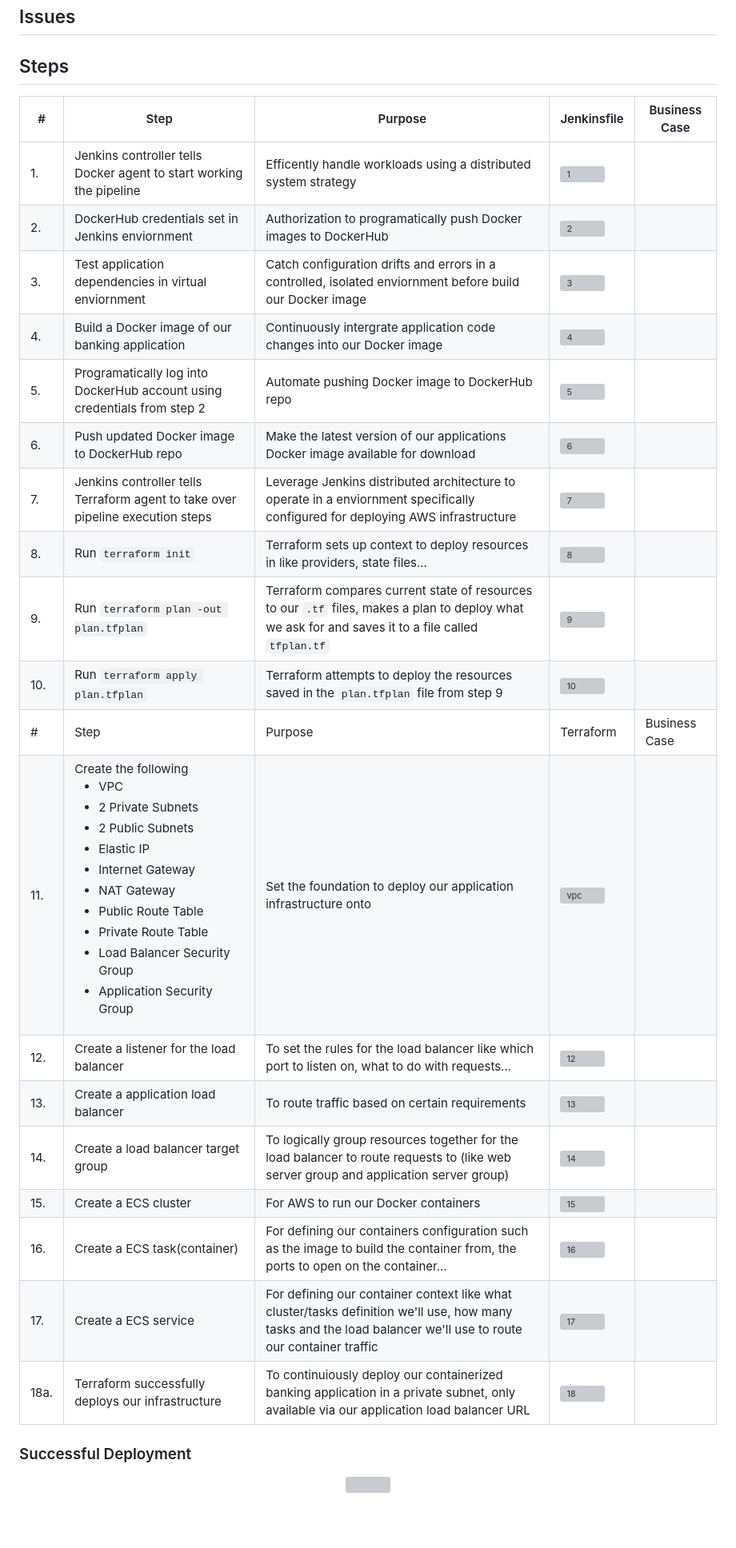
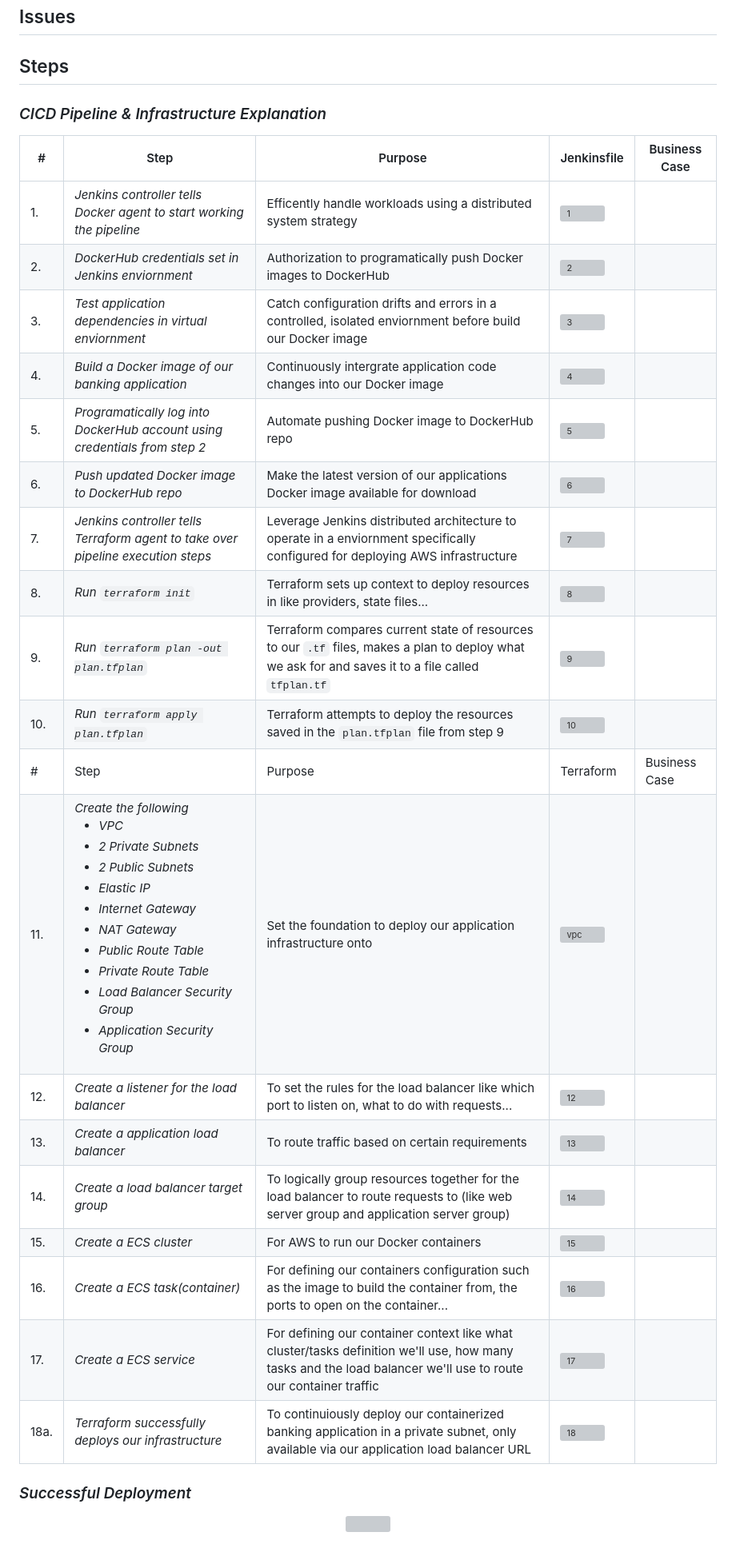
Before and after one commit to djtoler/Deploying-a-Python-App-with-Docker_AWS-Fargate, a Markdown page: README.md, the part around the change printed below. Shown: that part at 80% size. Drawn GitHub-style; blank space fills up the shorter version; grey boxes are pictures that could not be loaded.

```diff
--- a/README.md
+++ b/README.md
@@ -1,29 +1,29 @@
 ## Purpose
 ## Issues
 ## Steps
-
+### _CICD Pipeline & Infrastructure Explanation_
 #|<span style="width:200px">Step</span>|<span style="width:300px">Purpose</span>| Jenkinsfile  | Business Case  |
 |---|---|---|---|---|
-|1. |Jenkins controller tells Docker agent to start working the pipeline| Efficently handle workloads using a distributed system strategy  | ![1](https://github.com/djtoler/Deployment7/blob/main/dp7_assets/1.PNG)   |   |
-|2. |DockerHub credentials set in Jenkins enviornment| Authorization to programatically push Docker images to DockerHub  | ![2](https://github.com/djtoler/Deployment7/blob/main/dp7_assets/2dockercreds.PNG)  |   |
-|3. |Test application dependencies in virtual enviornment| Catch configuration drifts and errors in a controlled, isolated enviornment before build our Docker image  | ![3](https://github.com/djtoler/Deployment7/blob/main/dp7_assets/3.PNG)  |   |
-|4. |Build a Docker image of our banking application| Continuously intergrate application code changes into our Docker image  | ![4](https://github.com/djtoler/Deployment7/blob/main/dp7_assets/4dockerfiledp7.PNG)  |   |
-|5. |Programatically log into DockerHub account using credentials from step 2| Automate pushing Docker image to DockerHub repo    | ![5](https://github.com/djtoler/Deployment7/blob/main/dp7_assets/5.PNG)  |   |
-|6. | Push updated Docker image to DockerHub repo | Make the latest version of our applications Docker image available for download | ![6](https://github.com/djtoler/Deployment7/blob/main/dp7_assets/6.PNG) |   |
-|7.|  Jenkins controller tells Terraform agent to take over pipeline execution steps  | Leverage Jenkins distributed architecture to operate in a enviornment specifically configured for deploying AWS infrastructure   | ![7](https://github.com/djtoler/Deployment7/blob/main/dp7_assets/7.PNG)  |   |
-|8. | Run `terraform init` | Terraform sets up context to deploy resources in like providers, state files...| ![8](https://github.com/djtoler/Deployment7/blob/main/dp7_assets/8.PNG)  |   |
-|9. | Run `terraform plan -out plan.tfplan`| Terraform compares current state of resources to our `.tf` files, makes a plan to deploy what we ask for and saves it to a file called `tfplan.tf` | ![9](https://github.com/djtoler/Deployment7/blob/main/dp7_assets/9.PNG)  |   |
-|10. | Run `terraform apply plan.tfplan`|Terraform attempts to deploy the resources saved in the `plan.tfplan` file from step 9| ![10](https://github.com/djtoler/Deployment7/blob/main/dp7_assets/10.PNG) |   |
+|1. |_Jenkins controller tells Docker agent to start working the pipeline_| Efficently handle workloads using a distributed system strategy  | ![1](https://github.com/djtoler/Deployment7/blob/main/dp7_assets/1.PNG)   |   |
+|2. |_DockerHub credentials set in Jenkins enviornment_| Authorization to programatically push Docker images to DockerHub  | ![2](https://github.com/djtoler/Deployment7/blob/main/dp7_assets/2dockercreds.PNG)  |   |
+|3. |_Test application dependencies in virtual enviornment_| Catch configuration drifts and errors in a controlled, isolated enviornment before build our Docker image  | ![3](https://github.com/djtoler/Deployment7/blob/main/dp7_assets/3.PNG)  |   |
+|4. |_Build a Docker image of our banking application_| Continuously intergrate application code changes into our Docker image  | ![4](https://github.com/djtoler/Deployment7/blob/main/dp7_assets/4dockerfiledp7.PNG)  |   |
+|5. |_Programatically log into DockerHub account using credentials from step 2_| Automate pushing Docker image to DockerHub repo    | ![5](https://github.com/djtoler/Deployment7/blob/main/dp7_assets/5.PNG)  |   |
+|6. | _Push updated Docker image to DockerHub repo_ | Make the latest version of our applications Docker image available for download | ![6](https://github.com/djtoler/Deployment7/blob/main/dp7_assets/6.PNG) |   |
+|7.|  _Jenkins controller tells Terraform agent to take over pipeline execution steps_  | Leverage Jenkins distributed architecture to operate in a enviornment specifically configured for deploying AWS infrastructure   | ![7](https://github.com/djtoler/Deployment7/blob/main/dp7_assets/7.PNG)  |   |
+|8. | _Run `terraform init`_ | Terraform sets up context to deploy resources in like providers, state files...| ![8](https://github.com/djtoler/Deployment7/blob/main/dp7_assets/8.PNG)  |   |
+|9. | _Run `terraform plan -out plan.tfplan`_| Terraform compares current state of resources to our `.tf` files, makes a plan to deploy what we ask for and saves it to a file called `tfplan.tf` | ![9](https://github.com/djtoler/Deployment7/blob/main/dp7_assets/9.PNG)  |   |
+|10. | _Run `terraform apply plan.tfplan`_|Terraform attempts to deploy the resources saved in the `plan.tfplan` file from step 9| ![10](https://github.com/djtoler/Deployment7/blob/main/dp7_assets/10.PNG) |   |
 |#|Step| Purpose  | Terraform  | Business Case  |
-|11. | Create the following<br><ul><li>VPC</li><li>2 Private Subnets</li><li>2 Public Subnets</li><li>Elastic IP</li><li>Internet Gateway</li><li>NAT Gateway</li><li>Public Route Table</li><li>Private Route Table</li><li>Load Balancer Security Group</li><li>Application Security Group</li></ul> | Set the foundation to deploy our application infrastructure onto |  ![vpc](https://github.com/djtoler/Deployment7/blob/main/dp7_assets/vpc.PNG)    |   |
-|12. | Create a listener for the load balancer| To set the rules for the load balancer like which port to listen on, what to do with requests...| ![12](https://github.com/djtoler/Deployment7/blob/main/dp7_assets/11.PNG)  |   |
-|13. | Create a application load balancer | To route traffic based on certain requirements | ![13](https://github.com/djtoler/Deployment7/blob/main/dp7_assets/12.PNG)  |   |
-|14. | Create a load balancer target group| To logically group resources together for the load balancer to route requests to (like web server group and application server group)| ![14](https://github.com/djtoler/Deployment7/blob/main/dp7_assets/13.PNG) |   |
-|15. | Create a ECS cluster | For AWS to run our Docker containers | ![15](https://github.com/djtoler/Deployment7/blob/main/dp7_assets/14.PNG)  |   |
-|16. | Create a ECS task(container)| For defining our containers configuration such as the image to build the container from, the ports to open on the container...| ![16](https://github.com/djtoler/Deployment7/blob/main/dp7_assets/15.PNG)  |   |
-|17. | Create a ECS service| For defining our container context like what cluster/tasks definition we'll use, how many tasks and the load balancer we'll use to route our container traffic | ![17](https://github.com/djtoler/Deployment7/blob/main/dp7_assets/16.PNG)  |   |
-|18a. | Terraform successfully deploys our infrastructure| To continuiously deploy our containerized banking application in a private subnet, only available via our application load balancer URL | ![18](https://github.com/djtoler/Deployment7/blob/main/dp7_assets/18a.PNG)  |  |
-### Successful Deployment
+|11. | _Create the following<br><ul><li>VPC</li><li>2 Private Subnets</li><li>2 Public Subnets</li><li>Elastic IP</li><li>Internet Gateway</li><li>NAT Gateway</li><li>Public Route Table</li><li>Private Route Table</li><li>Load Balancer Security Group</li><li>Application Security Group</li></ul>_ | Set the foundation to deploy our application infrastructure onto |  ![vpc](https://github.com/djtoler/Deployment7/blob/main/dp7_assets/vpc.PNG)    |   |
+|12. | _Create a listener for the load balancer_| To set the rules for the load balancer like which port to listen on, what to do with requests...| ![12](https://github.com/djtoler/Deployment7/blob/main/dp7_assets/11.PNG)  |   |
+|13. | _Create a application load balancer_ | To route traffic based on certain requirements | ![13](https://github.com/djtoler/Deployment7/blob/main/dp7_assets/12.PNG)  |   |
+|14. | _Create a load balancer target group_ | To logically group resources together for the load balancer to route requests to (like web server group and application server group)| ![14](https://github.com/djtoler/Deployment7/blob/main/dp7_assets/13.PNG) |   |
+|15. | _Create a ECS cluster_ | For AWS to run our Docker containers | ![15](https://github.com/djtoler/Deployment7/blob/main/dp7_assets/14.PNG)  |   |
+|16. | _Create a ECS task(container)_ | For defining our containers configuration such as the image to build the container from, the ports to open on the container...| ![16](https://github.com/djtoler/Deployment7/blob/main/dp7_assets/15.PNG)  |   |
+|17. | _Create a ECS service_ | For defining our container context like what cluster/tasks definition we'll use, how many tasks and the load balancer we'll use to route our container traffic | ![17](https://github.com/djtoler/Deployment7/blob/main/dp7_assets/16.PNG)  |   |
+|18a. | _Terraform successfully deploys our infrastructure_| To continuiously deploy our containerized banking application in a private subnet, only available via our application load balancer URL | ![18](https://github.com/djtoler/Deployment7/blob/main/dp7_assets/18a.PNG)  |  |
+### _Successful Deployment_
 <p align="center">
 <img src="https://github.com/djtoler/Deployment7/blob/main/dp7_assets/dp7-alb.PNG">
 </p>
```
Also changed, not shown: other parts of README.md (+0 -5 lines).
